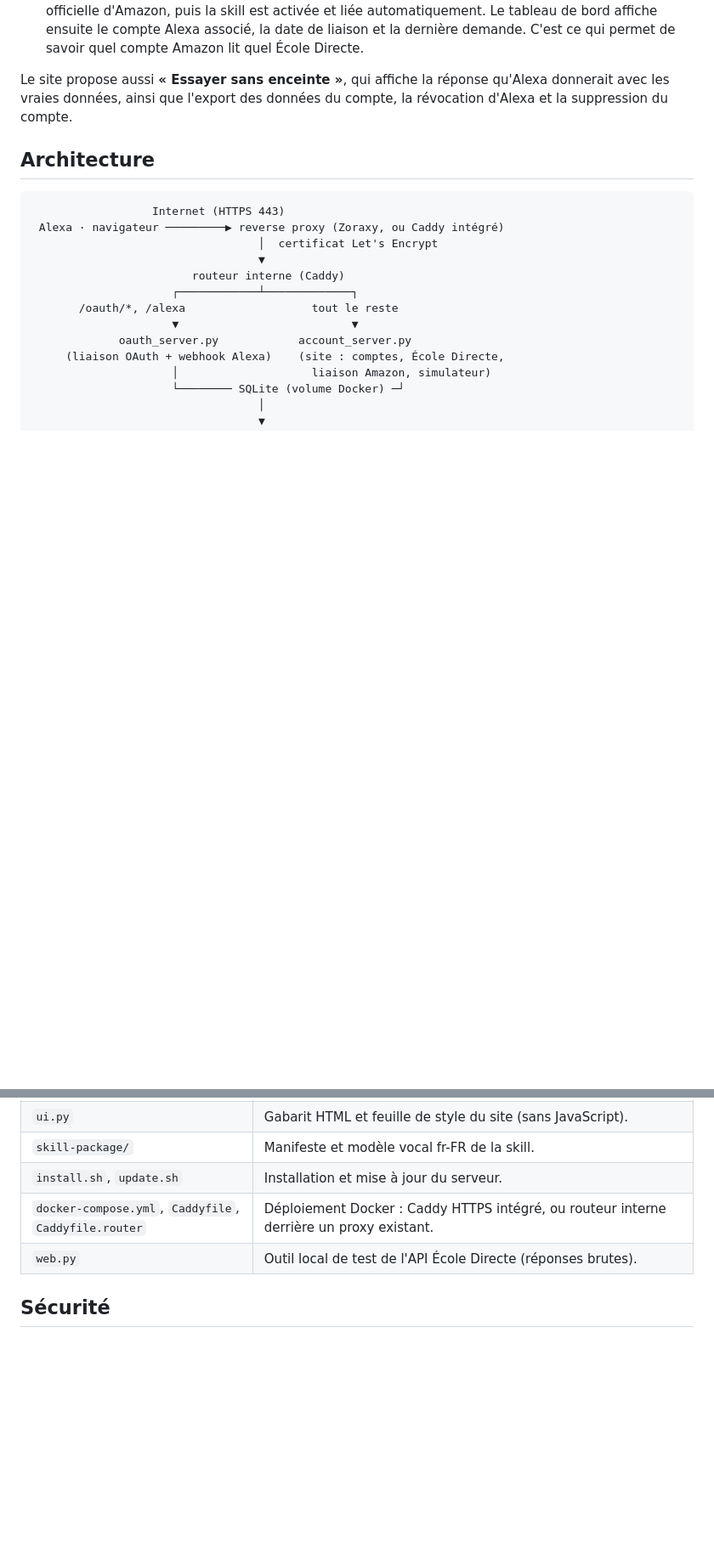
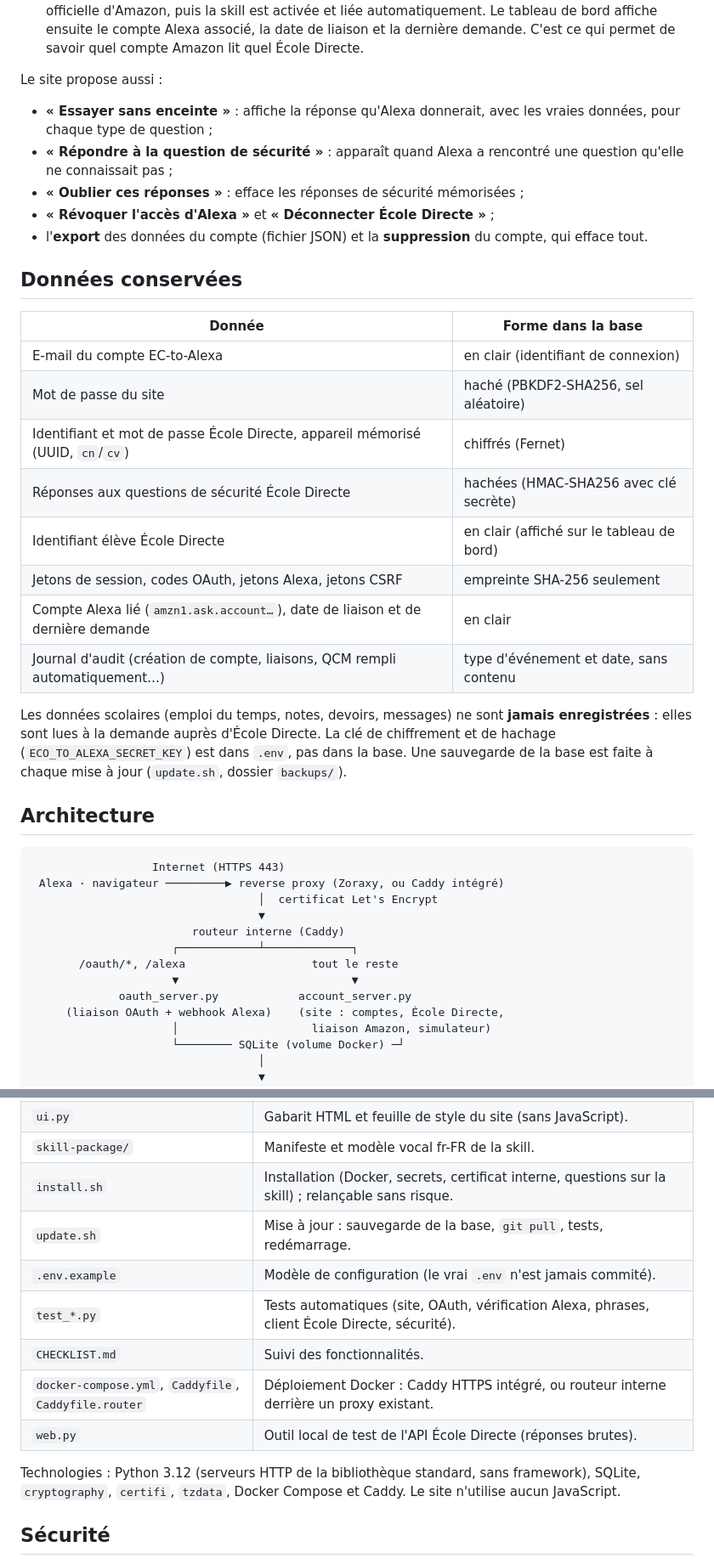
Before and after one commit to Flunch4456/EC-to-Alexa, a Markdown page: README.md, 2 parts joined by grey strips. Shown at 85% size. GitHub-like rendering; blank space fills up the shorter version.

```diff
--- a/README.md
+++ b/README.md
@@ -62,9 +82,35 @@ Chaque élève utilise le site du serveur (par exemple
    associé, la date de liaison et la dernière demande. C'est ce qui permet de
    savoir quel compte Amazon lit quel École Directe.
 
-Le site propose aussi **« Essayer sans enceinte »**, qui affiche la réponse
-qu'Alexa donnerait avec les vraies données, ainsi que l'export des données
-du compte, la révocation d'Alexa et la suppression du compte.
+Le site propose aussi :
+
+- **« Essayer sans enceinte »** : affiche la réponse qu'Alexa donnerait, avec
+  les vraies données, pour chaque type de question ;
+- **« Répondre à la question de sécurité »** : apparaît quand Alexa a
+  rencontré une question qu'elle ne connaissait pas ;
+- **« Oublier ces réponses »** : efface les réponses de sécurité mémorisées ;
+- **« Révoquer l'accès d'Alexa »** et **« Déconnecter École Directe »** ;
+- l'**export** des données du compte (fichier JSON) et la **suppression** du
+  compte, qui efface tout.
+
+## Données conservées
+
+| Donnée | Forme dans la base |
+| --- | --- |
+| E-mail du compte EC-to-Alexa | en clair (identifiant de connexion) |
+| Mot de passe du site | haché (PBKDF2-SHA256, sel aléatoire) |
+| Identifiant et mot de passe École Directe, appareil mémorisé (UUID, `cn`/`cv`) | chiffrés (Fernet) |
+| Réponses aux questions de sécurité École Directe | hachées (HMAC-SHA256 avec clé secrète) |
+| Identifiant élève École Directe | en clair (affiché sur le tableau de bord) |
+| Jetons de session, codes OAuth, jetons Alexa, jetons CSRF | empreinte SHA-256 seulement |
+| Compte Alexa lié (`amzn1.ask.account…`), date de liaison et de dernière demande | en clair |
+| Journal d'audit (création de compte, liaisons, QCM rempli automatiquement…) | type d'événement et date, sans contenu |
+
+Les données scolaires (emploi du temps, notes, devoirs, messages) ne sont
+**jamais enregistrées** : elles sont lues à la demande auprès d'École Directe.
+La clé de chiffrement et de hachage (`ECO_TO_ALEXA_SECRET_KEY`) est dans
+`.env`, pas dans la base. Une sauvegarde de la base est faite à chaque mise à
+jour (`update.sh`, dossier `backups/`).
 
 ## Architecture
 
@@ -97,9 +143,17 @@ du compte, la révocation d'Alexa et la suppression du compte.
 | `ecole_directe.py` | Client de l'API École Directe (QCM, appareil mémorisé). |
 | `ui.py` | Gabarit HTML et feuille de style du site (sans JavaScript). |
 | `skill-package/` | Manifeste et modèle vocal fr-FR de la skill. |
-| `install.sh`, `update.sh` | Installation et mise à jour du serveur. |
+| `install.sh` | Installation (Docker, secrets, certificat interne, questions sur la skill) ; relançable sans risque. |
+| `update.sh` | Mise à jour : sauvegarde de la base, `git pull`, tests, redémarrage. |
+| `.env.example` | Modèle de configuration (le vrai `.env` n'est jamais commité). |
+| `test_*.py` | Tests automatiques (site, OAuth, vérification Alexa, phrases, client École Directe, sécurité). |
+| `CHECKLIST.md` | Suivi des fonctionnalités. |
 | `docker-compose.yml`, `Caddyfile`, `Caddyfile.router` | Déploiement Docker : Caddy HTTPS intégré, ou routeur interne derrière un proxy existant. |
 | `web.py` | Outil local de test de l'API École Directe (réponses brutes). |
+
+Technologies : Python 3.12 (serveurs HTTP de la bibliothèque standard, sans
+framework), SQLite, `cryptography`, `certifi`, `tzdata`, Docker Compose et
+Caddy. Le site n'utilise aucun JavaScript.
 
 ## Sécurité
 
```
Also changed, not shown: other parts of README.md (+42 -1 lines).
